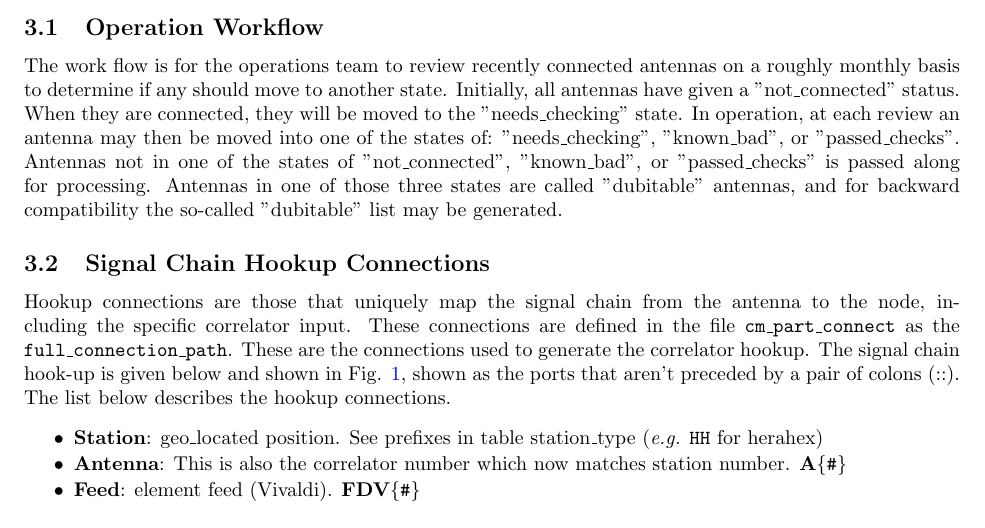
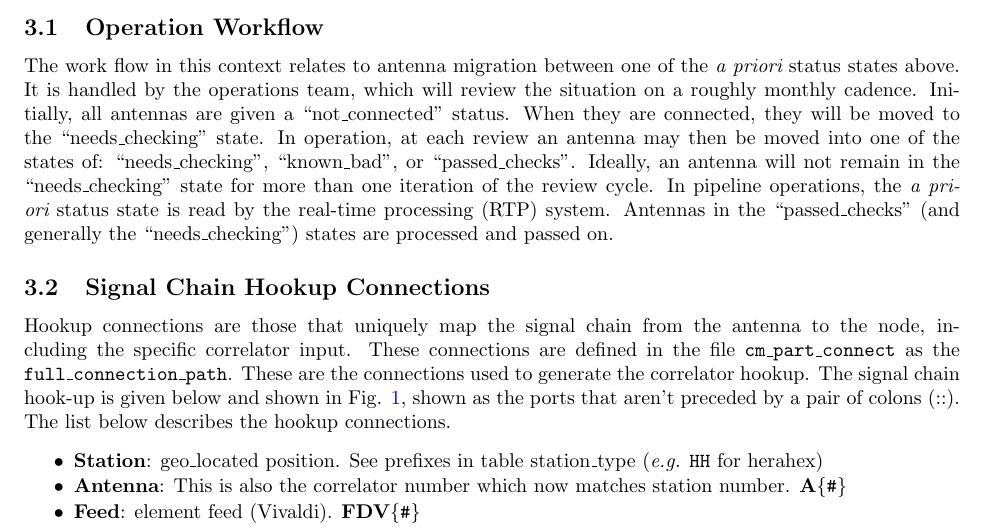
Before and after one commit to HERA-Team/hera_mc, a LaTeX document (Docs/mc_definition.tex): part of page 3 of 19, cut so that both start at the same text. Compiled offline with pdfLaTeX.

Commit message:
updated mc_def doc

```diff
--- a/Docs/mc_definition.tex
+++ b/Docs/mc_definition.tex
@@ -120,7 +120,8 @@ To capture antenna status, an {\em a priori} antenna status table has been defin
 
 
 \subsection{Operation Workflow}
-The work flow is for the operations team to review recently connected antennas on a roughly monthly basis to determine if any should move to another state.  Initially, all antennas have given a "not\_connected" status.  When they are connected, they will be moved to the "needs\_checking" state.  In operation, at each review an antenna may then be moved into one of the states of:  "needs\_checking", "known\_bad", or "passed\_checks".  Antennas not in one of the states of "not\_connected", "known\_bad", or "passed\_checks" is passed along for processing.  Antennas in one of those three states are called "dubitable" antennas, and for backward compatibility the so-called "dubitable" list may be generated.
+The work flow in this context relates to antenna migration between one of the {\em a priori} status states above.  It is handled by the operations team, which will review the situation on a roughly monthly cadence.   Initially, all antennas are given a ``not\_connected" status.  When they are connected, they will be moved to the ``needs\_checking" state.  In operation, at each review an antenna may then be moved into one of the states of:  ``needs\_checking", ``known\_bad", or ``passed\_checks".  Ideally, an antenna will not remain in the ``needs\_checking" state for more than one iteration of the review cycle.
+In pipeline operations, the {\em a priori} status state is read by the real-time processing (RTP) system.  Antennas in the ``passed\_checks" (and generally the ``needs\_checking") states are processed and passed on.
 
 \subsection{Signal Chain Hookup Connections}
 Hookup connections are those that uniquely map the signal chain from the antenna to the node, including the specific correlator input.  These connections are defined in the file {\tt cm\_part\_connect} as the {\tt full\_connection\_path}.  These are the connections used to generate the correlator hookup.
```
Also changed, not shown: Docs/mc_definition.pdf.
